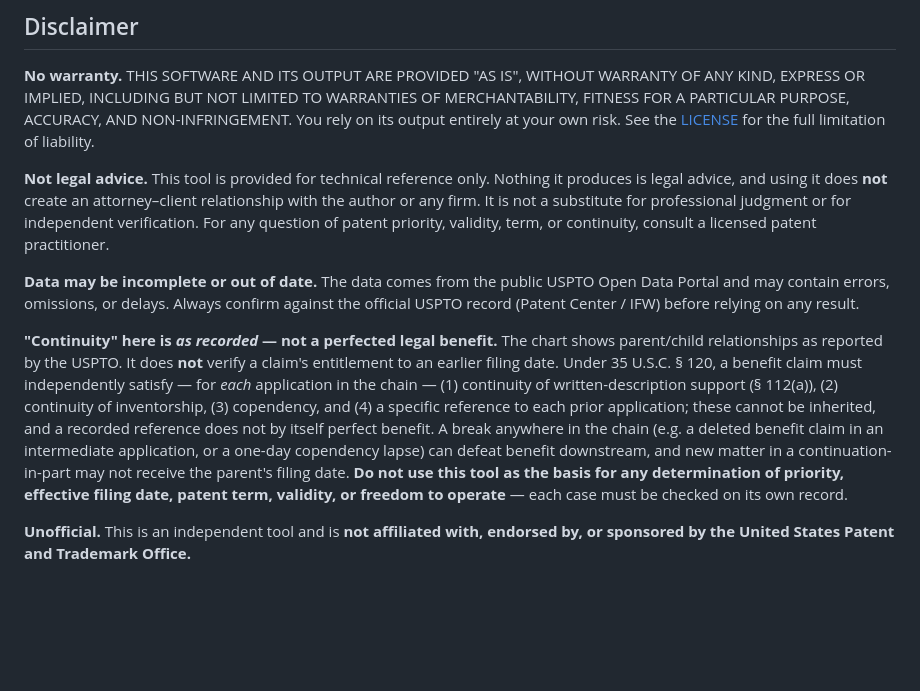
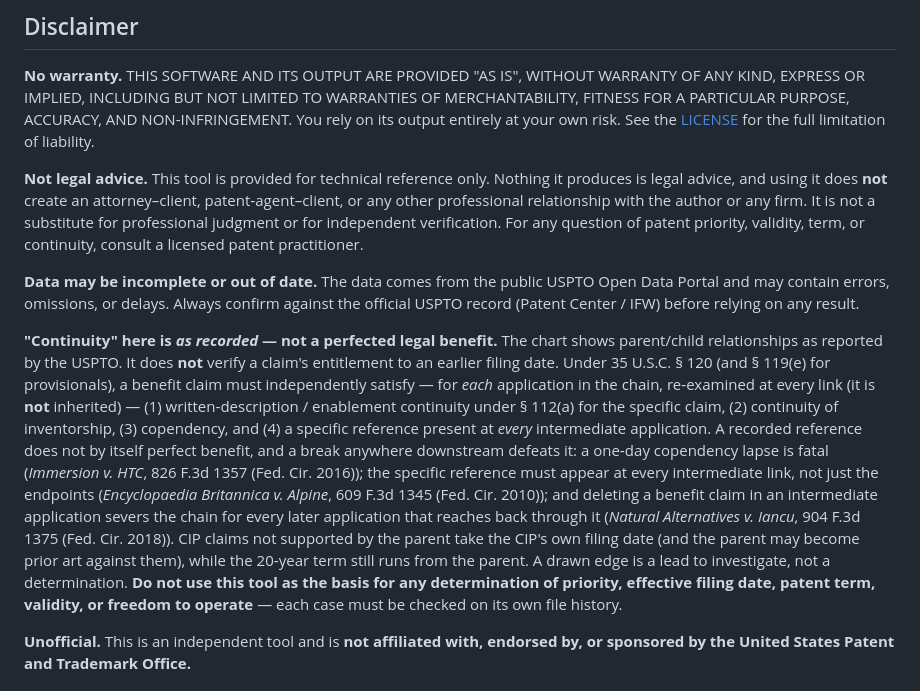
Before and after one commit to HunterKK1424/uspto-patent-family-oss, a Markdown page: README.md, the part around the change. Drawn GitHub-style; blank space fills up the shorter version.

Commit message:
docs: strengthen §120 disclaimer with controlling case law
Ground the 'as-recorded != perfected benefit' caveat in the four §120
requirements plus Immersion v. HTC (copendency), Encyclopaedia Britannica v.
Alpine (specific reference at every link), and Natural Alternatives v. Iancu
(chain break); add §119(e) and the CIP new-matter / 20-year-term points.
Mirror in README.zh.md. (No 'not a solicitation' clause per prior decision.)

```diff
--- a/README.md
+++ b/README.md
@@ -222,10 +222,11 @@ FITNESS FOR A PARTICULAR PURPOSE, ACCURACY, AND NON-INFRINGEMENT. You rely on it
 entirely at your own risk. See the [LICENSE](LICENSE) for the full limitation of liability.
 
 **Not legal advice.** This tool is provided for technical reference only. Nothing it
-produces is legal advice, and using it does **not** create an attorney–client relationship
-with the author or any firm. It is not a substitute for professional judgment or for
-independent verification. For any question of patent priority, validity, term, or
-continuity, consult a licensed patent practitioner.
+produces is legal advice, and using it does **not** create an attorney–client,
+patent‑agent–client, or any other professional relationship with the author or any firm.
+It is not a substitute for professional judgment or for independent verification. For any
+question of patent priority, validity, term, or continuity, consult a licensed patent
+practitioner.
 
 **Data may be incomplete or out of date.** The data comes from the public USPTO Open Data
 Portal and may contain errors, omissions, or delays. Always confirm against the official
@@ -233,16 +234,22 @@ USPTO record (Patent Center / IFW) before relying on any result.
 
 **"Continuity" here is *as recorded* — not a perfected legal benefit.** The chart shows
 parent/child relationships as reported by the USPTO. It does **not** verify a claim's
-entitlement to an earlier filing date. Under 35 U.S.C. § 120, a benefit claim must
-independently satisfy — for *each* application in the chain — (1) continuity of
-written-description support (§ 112(a)), (2) continuity of inventorship, (3) copendency, and
-(4) a specific reference to each prior application; these cannot be inherited, and a
-recorded reference does not by itself perfect benefit. A break anywhere in the chain (e.g.
-a deleted benefit claim in an intermediate application, or a one-day copendency lapse) can
-defeat benefit downstream, and new matter in a continuation-in-part may not receive the
-parent's filing date. **Do not use this tool as the basis for any determination of
-priority, effective filing date, patent term, validity, or freedom to operate** — each
-case must be checked on its own record.
+entitlement to an earlier filing date. Under 35 U.S.C. § 120 (and § 119(e) for
+provisionals), a benefit claim must independently satisfy — for *each* application in the
+chain, re‑examined at every link (it is **not** inherited) — (1) written‑description /
+enablement continuity under § 112(a) for the specific claim, (2) continuity of
+inventorship, (3) copendency, and (4) a specific reference present at *every* intermediate
+application. A recorded reference does not by itself perfect benefit, and a break anywhere
+downstream defeats it: a one‑day copendency lapse is fatal (*Immersion v. HTC*, 826 F.3d
+1357 (Fed. Cir. 2016)); the specific reference must appear at every intermediate link, not
+just the endpoints (*Encyclopaedia Britannica v. Alpine*, 609 F.3d 1345 (Fed. Cir. 2010));
+and deleting a benefit claim in an intermediate application severs the chain for every
+later application that reaches back through it (*Natural Alternatives v. Iancu*, 904 F.3d
+1375 (Fed. Cir. 2018)). CIP claims not supported by the parent take the CIP's own filing
+date (and the parent may become prior art against them), while the 20‑year term still runs
+from the parent. A drawn edge is a lead to investigate, not a determination. **Do not use
+this tool as the basis for any determination of priority, effective filing date, patent
+term, validity, or freedom to operate** — each case must be checked on its own file history.
 
 **Unofficial.** This is an independent tool and is **not affiliated with, endorsed by, or
 sponsored by the United States Patent and Trademark Office.**
```
Also changed, not shown: README.zh.md (+12 -7 lines).
